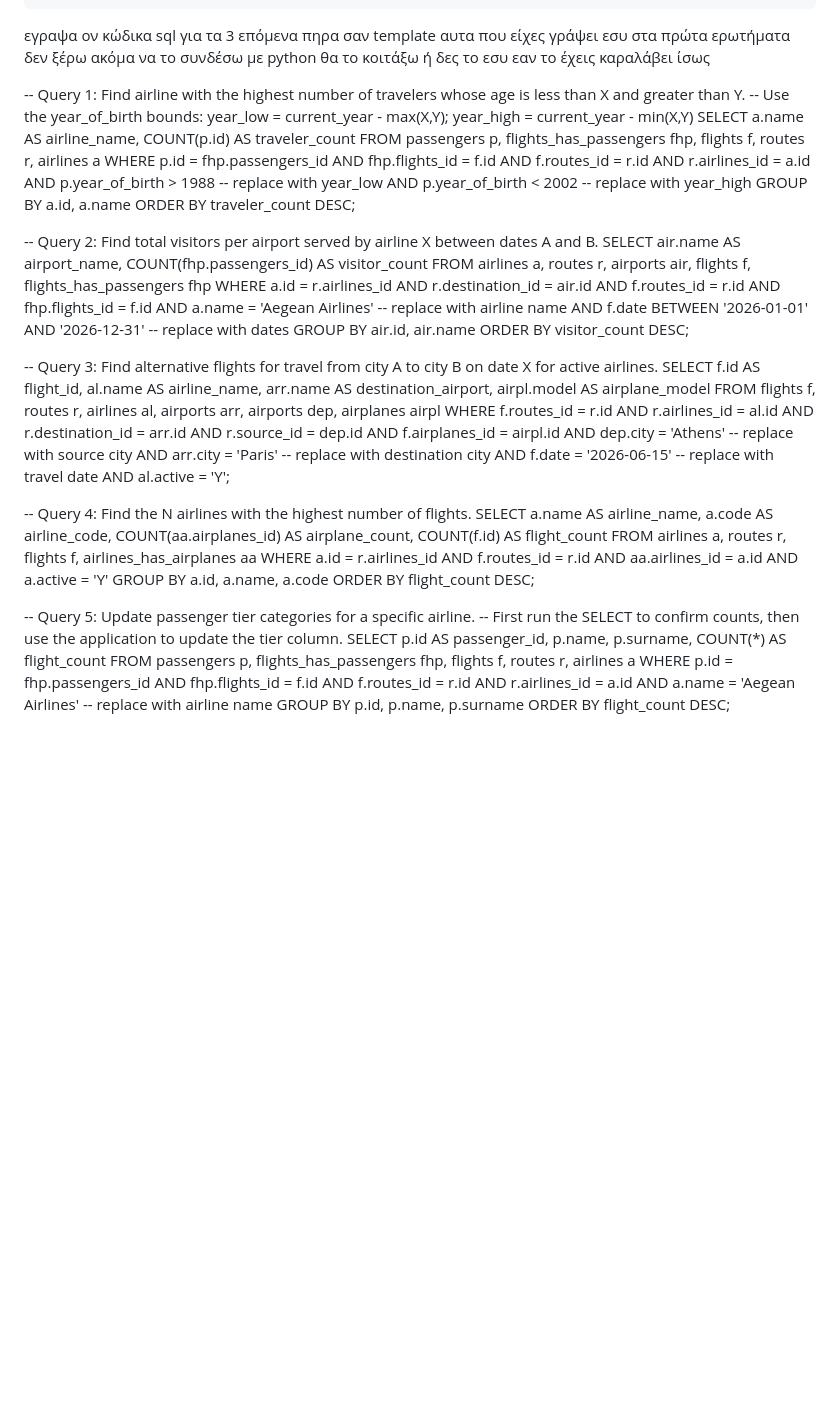
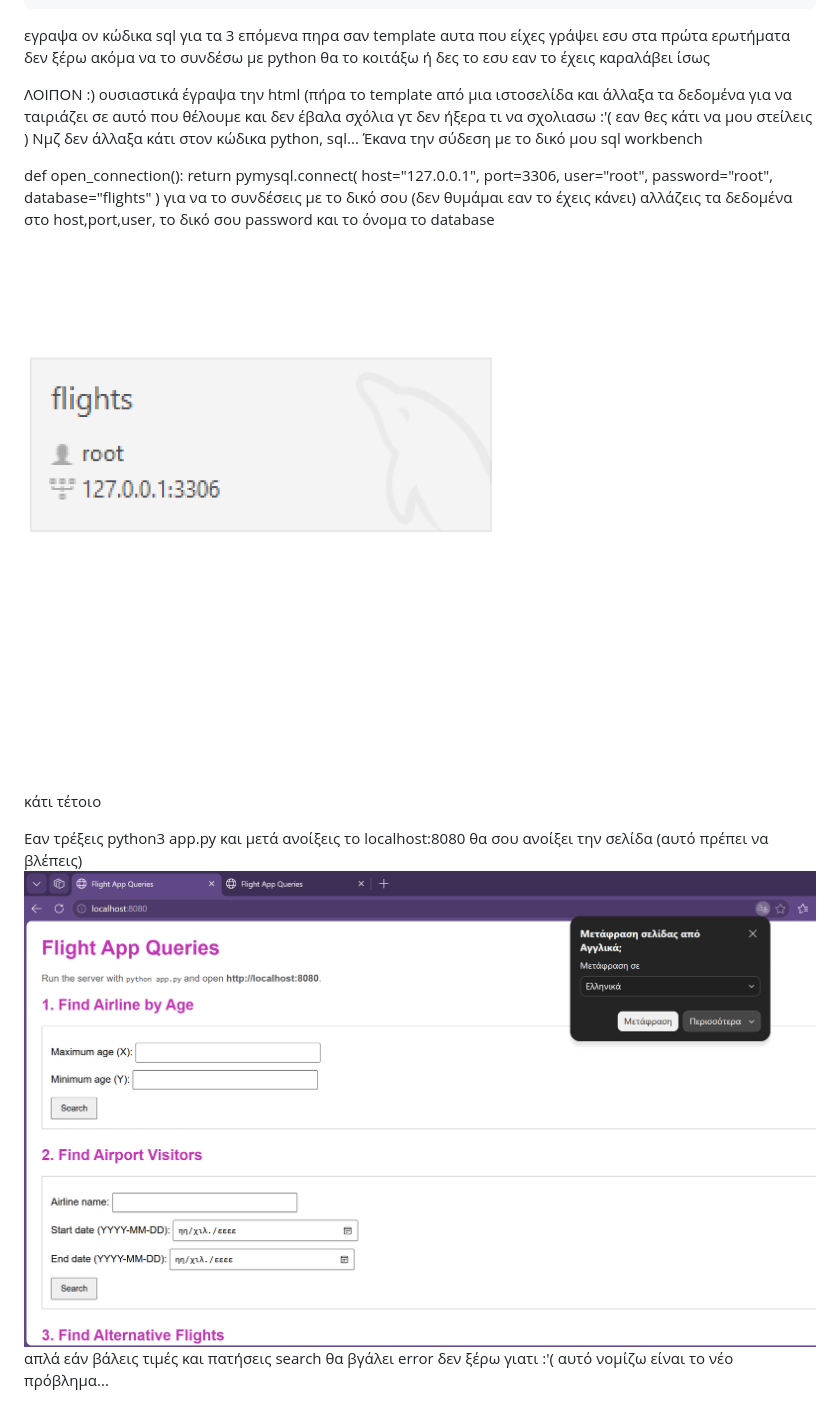
Before and after one commit to charakyril/flight_app, a Markdown page: README.md, the part around the change. Rendered like a GitHub page; pictures changed too: image-1.png (added), image.png (added); blank space fills up the shorter version.

Commit message:
slayyyyyyy

```diff
--- a/README.md
+++ b/README.md
@@ -112,85 +112,20 @@ run(host='localhost', port=8080, debug=True)  // αυτο το βαζω μια
 εγραψα ον κώδικα sql για τα 3 επόμενα πηρα σαν template αυτα που είχες γράψει εσυ στα πρώτα ερωτήματα δεν ξέρω ακόμα να το συνδέσω με python θα το κοιτάξω ή δες το εσυ εαν το έχεις καραλάβει ίσως
 
 
+ΛΟΙΠΟΝ :) ουσιαστικά έγραψα την html (πήρα το template από μια ιστοσελίδα και άλλαξα τα δεδομένα για να ταιριάζει σε αυτό που θέλουμε και δεν έβαλα σχόλια γτ δεν ήξερα τι να σχολιασω :'( εαν θες κάτι να μου στείλεις ) Νμζ δεν άλλαξα κάτι στον κώδικα python, sql... Έκανα την σύδεση με το δικό μου sql workbench
 
+def open_connection():
+    return pymysql.connect(
+        host="127.0.0.1",
+        port=3306,
+        user="root",
+        password="root",
+        database="flights"
+    )
+για να το συνδέσεις με το δικό σου (δεν θυμάμαι εαν το έχεις κάνει) αλλάζεις τα δεδομένα στο host,port,user, το δικό σου password και το όνομα το database
+![alt text](image.png)
+κάτι τέτοιο
 
-
-
-
-
-
-
-
-
-
-
--- Query 1: Find airline with the highest number of travelers whose age is less than X and greater than Y.
--- Use the year_of_birth bounds: year_low = current_year - max(X,Y); year_high = current_year - min(X,Y)
-SELECT a.name AS airline_name,
-       COUNT(p.id) AS traveler_count
-FROM passengers p, flights_has_passengers fhp, flights f, routes r, airlines a
-WHERE p.id = fhp.passengers_id
-  AND fhp.flights_id = f.id
-  AND f.routes_id = r.id
-  AND r.airlines_id = a.id
-  AND p.year_of_birth > 1988  -- replace with year_low
-  AND p.year_of_birth < 2002  -- replace with year_high
-GROUP BY a.id, a.name
-ORDER BY traveler_count DESC;
-
--- Query 2: Find total visitors per airport served by airline X between dates A and B.
-SELECT air.name AS airport_name,
-       COUNT(fhp.passengers_id) AS visitor_count
-FROM airlines a, routes r, airports air, flights f, flights_has_passengers fhp
-WHERE a.id = r.airlines_id
-  AND r.destination_id = air.id
-  AND f.routes_id = r.id
-  AND fhp.flights_id = f.id
-  AND a.name = 'Aegean Airlines'  -- replace with airline name
-  AND f.date BETWEEN '2026-01-01' AND '2026-12-31'  -- replace with dates
-GROUP BY air.id, air.name
-ORDER BY visitor_count DESC;
-
--- Query 3: Find alternative flights for travel from city A to city B on date X for active airlines.
-SELECT f.id AS flight_id,
-       al.name AS airline_name,
-       arr.name AS destination_airport,
-       airpl.model AS airplane_model
-FROM flights f, routes r, airlines al, airports arr, airports dep, airplanes airpl
-WHERE f.routes_id = r.id
-  AND r.airlines_id = al.id
-  AND r.destination_id = arr.id
-  AND r.source_id = dep.id
-  AND f.airplanes_id = airpl.id
-  AND dep.city = 'Athens'        -- replace with source city
-  AND arr.city = 'Paris'         -- replace with destination city
-  AND f.date = '2026-06-15'     -- replace with travel date
-  AND al.active = 'Y';
-
--- Query 4: Find the N airlines with the highest number of flights.
-SELECT a.name AS airline_name,
-       a.code AS airline_code,
-       COUNT(aa.airplanes_id) AS airplane_count,
-       COUNT(f.id) AS flight_count
-FROM airlines a, routes r, flights f, airlines_has_airplanes aa
-WHERE a.id = r.airlines_id
-  AND f.routes_id = r.id
-  AND aa.airlines_id = a.id
-  AND a.active = 'Y'
-GROUP BY a.id, a.name, a.code
-ORDER BY flight_count DESC;
-
--- Query 5: Update passenger tier categories for a specific airline.
--- First run the SELECT to confirm counts, then use the application to update the tier column.
-SELECT p.id AS passenger_id,
-       p.name,
-       p.surname,
-       COUNT(*) AS flight_count
-FROM passengers p, flights_has_passengers fhp, flights f, routes r, airlines a
-WHERE p.id = fhp.passengers_id
-  AND fhp.flights_id = f.id
-  AND f.routes_id = r.id
-  AND r.airlines_id = a.id
-  AND a.name = 'Aegean Airlines'  -- replace with airline name
-GROUP BY p.id, p.name, p.surname
-ORDER BY flight_count DESC;
+Εαν τρέξεις python3 app.py και μετά ανοίξεις το localhost:8080 θα σου ανοίξει την σελίδα (αυτό πρέπει να βλέπεις)
+![alt text](image-1.png)
+ απλά εάν βάλεις τιμές και πατήσεις search θα βγάλει error δεν ξέρω γιατι :'( αυτό νομίζω είναι το νέο πρόβλημα...
```
Also changed, not shown: 1 other file.
